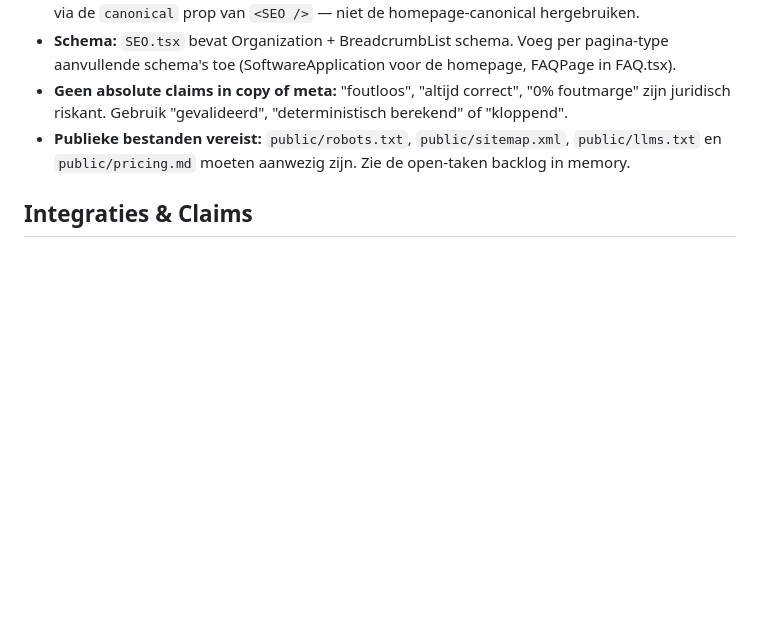
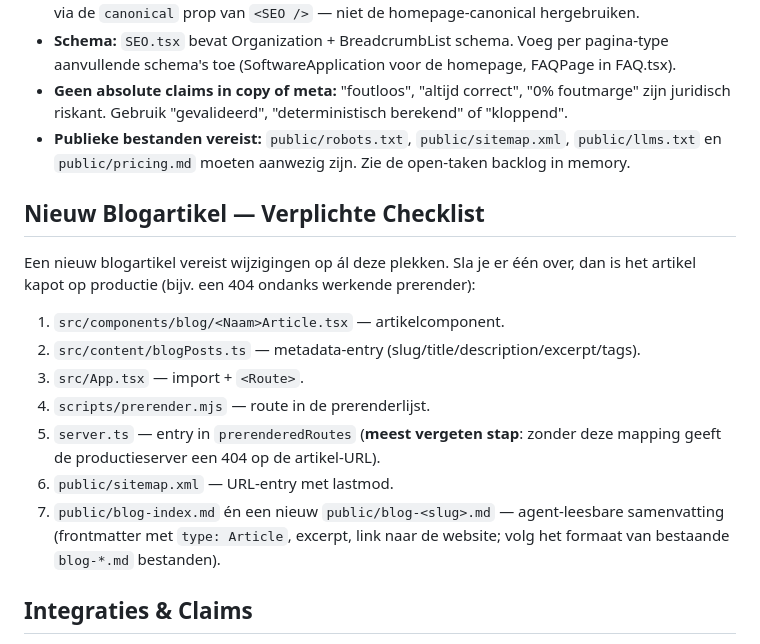
Before and after one commit to EnerCalculatie/website, a Markdown page: CLAUDE.md, the part around the change. GitHub-like rendering; blank space fills up the shorter version.

Commit message:
docs: verplichte checklist voor nieuwe blogartikelen in CLAUDE.md
Routine-sessies vergaten eerder server.ts (prod-404) en blog-index.md.
Checklist dekt alle 7 vereiste wijzigingen per artikel.

Co-Authored-By: Claude Fable 5 <noreply@anthropic.com>

```diff
--- a/CLAUDE.md
+++ b/CLAUDE.md
@@ -39,6 +39,16 @@ Dit bestand bevat de belangrijkste architectuur- en stijlregels voor de EnerCalc
 - **Geen absolute claims in copy of meta:** "foutloos", "altijd correct", "0% foutmarge" zijn juridisch riskant. Gebruik "gevalideerd", "deterministisch berekend" of "kloppend".
 - **Publieke bestanden vereist:** `public/robots.txt`, `public/sitemap.xml`, `public/llms.txt` en `public/pricing.md` moeten aanwezig zijn. Zie de open-taken backlog in memory.
 
+## Nieuw Blogartikel — Verplichte Checklist
+Een nieuw blogartikel vereist wijzigingen op ál deze plekken. Sla je er één over, dan is het artikel kapot op productie (bijv. een 404 ondanks werkende prerender):
+1. `src/components/blog/<Naam>Article.tsx` — artikelcomponent.
+2. `src/content/blogPosts.ts` — metadata-entry (slug/title/description/excerpt/tags).
+3. `src/App.tsx` — import + `<Route>`.
+4. `scripts/prerender.mjs` — route in de prerenderlijst.
+5. `server.ts` — entry in `prerenderedRoutes` (**meest vergeten stap**: zonder deze mapping geeft de productieserver een 404 op de artikel-URL).
+6. `public/sitemap.xml` — URL-entry met lastmod.
+7. `public/blog-index.md` én een nieuw `public/blog-<slug>.md` — agent-leesbare samenvatting (frontmatter met `type: Article`, excerpt, link naar de website; volg het formaat van bestaande `blog-*.md` bestanden).
+
 ## Integraties & Claims
 - **Alleen bevestigde integraties tonen als "Beschikbaar":** Op dit moment is alleen PDOK Kadaster live. Exact Online, Teamleader en AFAS zijn in ontwikkeling — toon als "Binnenkort" in `Integrations.tsx`.
 - **Testimonials:** Gebruik uitsluitend echte klantquotes met toestemming. Geen placeholder-namen.
```
